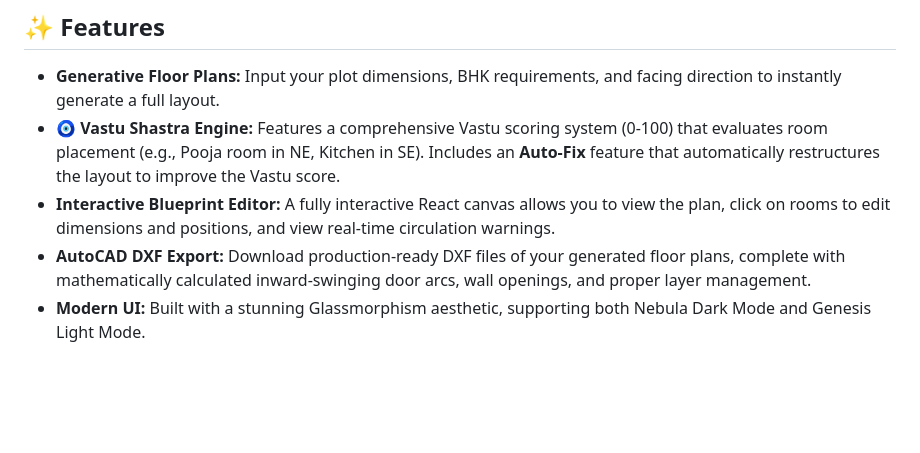
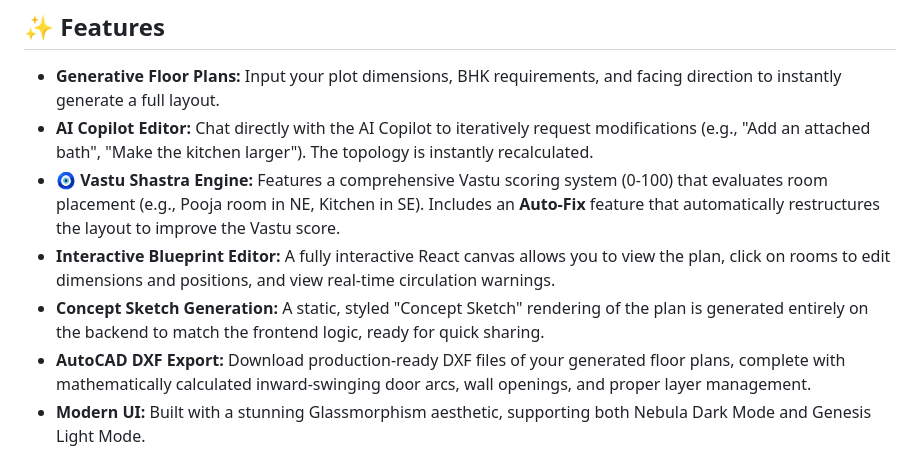
Before and after one commit to Syed-Imran227/AI-Architect, a Markdown page: README.md, the part around the change. Drawn GitHub-style; blank space fills up the shorter version.

```diff
--- a/README.md
+++ b/README.md
@@ -12,8 +12,10 @@ The core innovation of AI Architect is its **Architect-Drafter Hybrid Model**, w
 ## ✨ Features
 
 - **Generative Floor Plans:** Input your plot dimensions, BHK requirements, and facing direction to instantly generate a full layout.
+- **AI Copilot Editor:** Chat directly with the AI Copilot to iteratively request modifications (e.g., "Add an attached bath", "Make the kitchen larger"). The topology is instantly recalculated.
 - **🧿 Vastu Shastra Engine:** Features a comprehensive Vastu scoring system (0-100) that evaluates room placement (e.g., Pooja room in NE, Kitchen in SE). Includes an **Auto-Fix** feature that automatically restructures the layout to improve the Vastu score.
 - **Interactive Blueprint Editor:** A fully interactive React canvas allows you to view the plan, click on rooms to edit dimensions and positions, and view real-time circulation warnings.
+- **Concept Sketch Generation:** A static, styled "Concept Sketch" rendering of the plan is generated entirely on the backend to match the frontend logic, ready for quick sharing.
 - **AutoCAD DXF Export:** Download production-ready DXF files of your generated floor plans, complete with mathematically calculated inward-swinging door arcs, wall openings, and proper layer management.
 - **Modern UI:** Built with a stunning Glassmorphism aesthetic, supporting both Nebula Dark Mode and Genesis Light Mode.
 
```
Also changed, not shown: memory/recent_history.md (+5 -0 lines).
